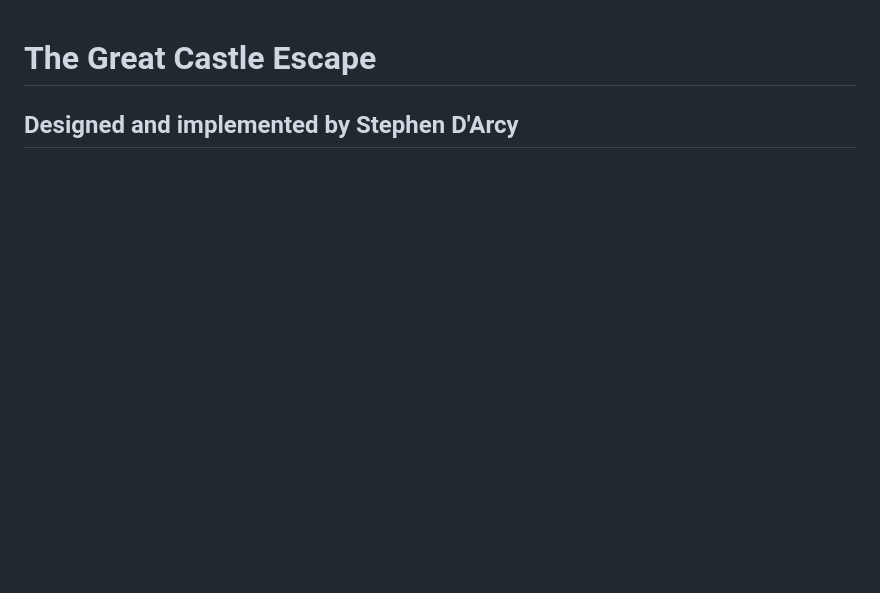
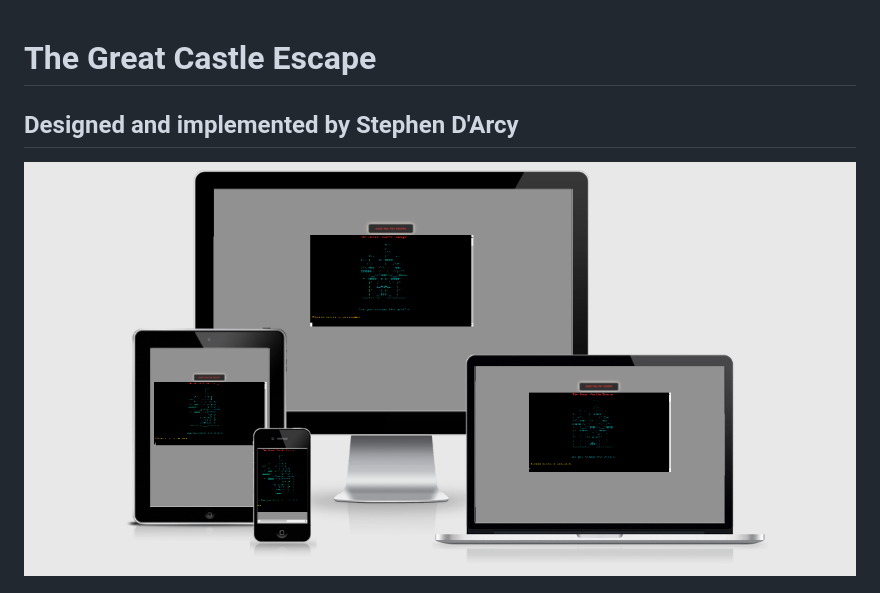
Before and after one commit to Code-Institute-Submissions/darco31-The-Great-Castle-Escape, a Markdown page: README.md, the part around the change. GitHub-like rendering; pictures changed too: assets/responsive.PNG (added); blank space fills up the shorter version.

Commit message:
Add responsive screenshot to readme

```diff
--- a/README.md
+++ b/README.md
@@ -1,5 +1,7 @@
 # The Great Castle Escape
 ## Designed and implemented by Stephen D'Arcy
+![Home Page](assets/responsive.PNG)
+
 
 ![Live code demo](assets/demo1.gif)
 
```
